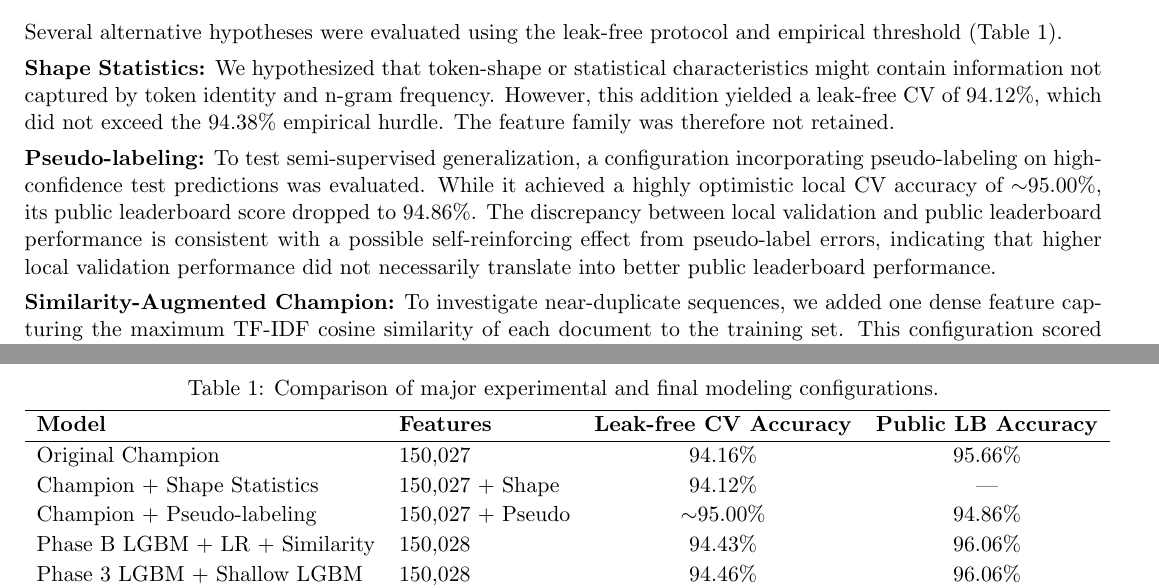
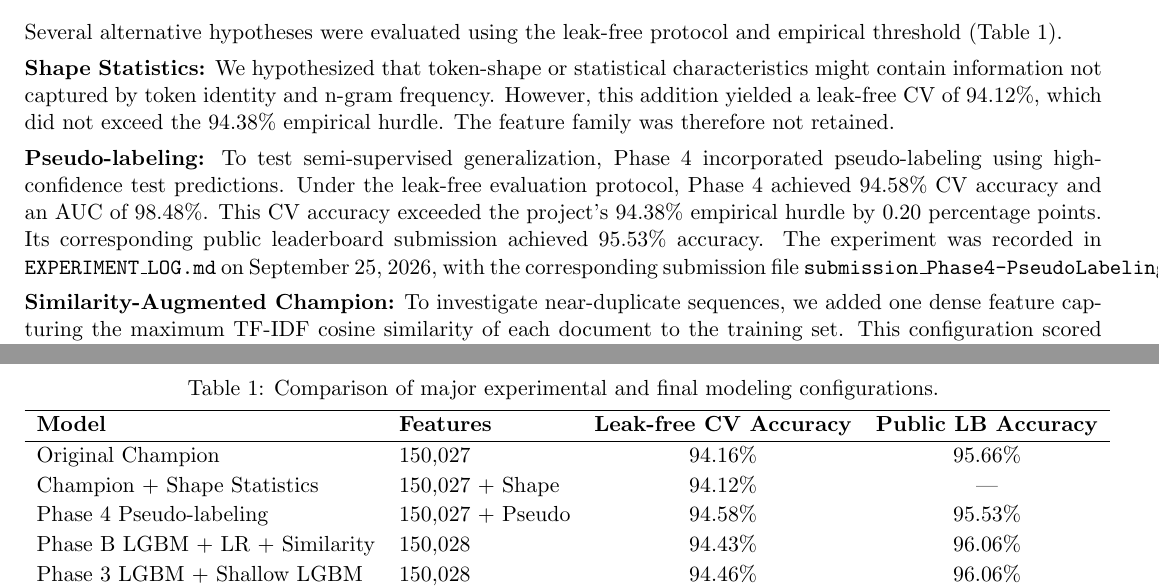
Before and after one commit to GAGAN-ESWAR/Human-vs-Machine-text-classification, a LaTeX paper (report/report.tex): two parts of pages 2 and 3 of 3, joined at a grey line, cut so that both start at the same text. Compiled offline with pdfLaTeX.

Commit message:
Update report with confirmed Phase 4 Pseudo-labeling metrics (94.58% CV, 98.48% AUC, 95.53% LB)

```diff
--- a/report/report.tex
+++ b/report/report.tex
@@ -69,7 +69,7 @@ Several alternative hypotheses were evaluated using the leak-free protocol and e
 
 \textbf{Shape Statistics:} We hypothesized that token-shape or statistical characteristics might contain information not captured by token identity and n-gram frequency. However, this addition yielded a leak-free CV of 94.12\%, which did not exceed the 94.38\% empirical hurdle. The feature family was therefore not retained.
 
-\textbf{Pseudo-labeling:} To test semi-supervised generalization, a configuration incorporating pseudo-labeling on high-confidence test predictions was evaluated. While it achieved a highly optimistic local CV accuracy of $\sim$95.00\%, its public leaderboard score dropped to 94.86\%. The discrepancy between local validation and public leaderboard performance is consistent with a possible self-reinforcing effect from pseudo-label errors, indicating that higher local validation performance did not necessarily translate into better public leaderboard performance.
+\textbf{Pseudo-labeling:} To test semi-supervised generalization, Phase 4 incorporated pseudo-labeling using high-confidence test predictions. Under the leak-free evaluation protocol, Phase 4 achieved 94.58\% CV accuracy and an AUC of 98.48\%. This CV accuracy exceeded the project's 94.38\% empirical hurdle by 0.20 percentage points. Its corresponding public leaderboard submission achieved 95.53\% accuracy. The experiment was recorded in \texttt{EXPERIMENT\_LOG.md} on September 25, 2026, with the corresponding submission file \texttt{submission\_Phase4-PseudoLabeling\_20260925\_221137.csv}.
 
 \textbf{Similarity-Augmented Champion:} To investigate near-duplicate sequences, we added one dense feature capturing the maximum TF-IDF cosine similarity of each document to the training set. This configuration scored 95.93\% on the public leaderboard.
 
@@ -87,7 +87,7 @@ Several alternative hypotheses were evaluated using the leak-free protocol and e
 \hline
 Original Champion & 150,027 & 94.16\% & 95.66\% \\
 Champion + Shape Statistics & 150,027 + Shape & 94.12\% & --- \\
-Champion + Pseudo-labeling & 150,027 + Pseudo & $\sim$95.00\% & 94.86\% \\
+Phase 4 Pseudo-labeling & 150,027 + Pseudo & 94.58\% & 95.53\% \\
 Phase B LGBM + LR + Similarity & 150,028 & 94.43\% & 96.06\% \\
 Phase 3 LGBM + Shallow LGBM & 150,028 & 94.46\% & 96.06\% \\
 \hline
```
